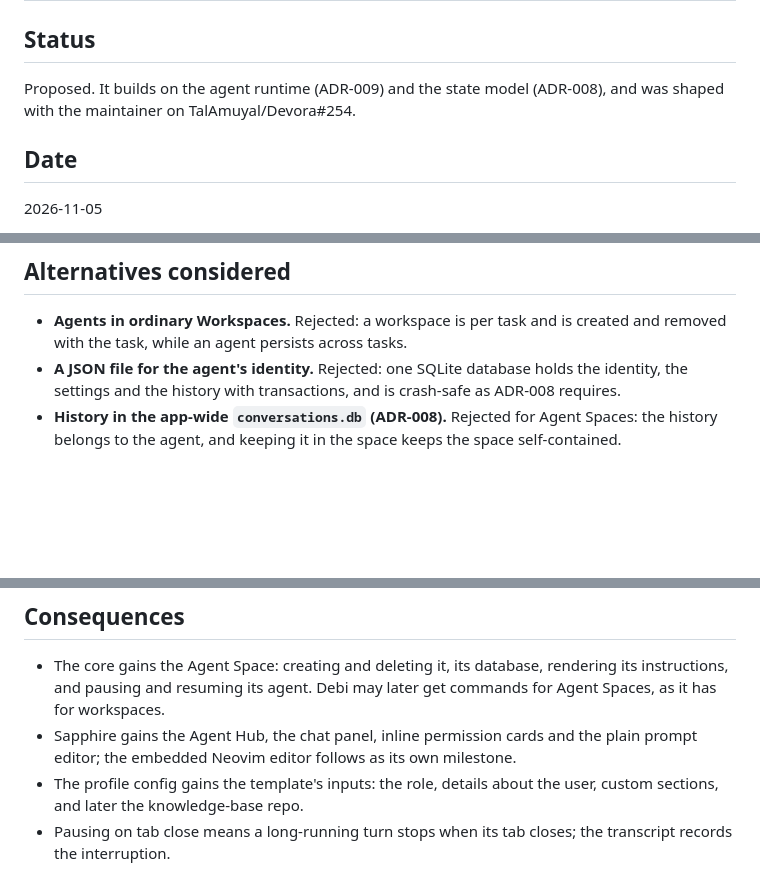
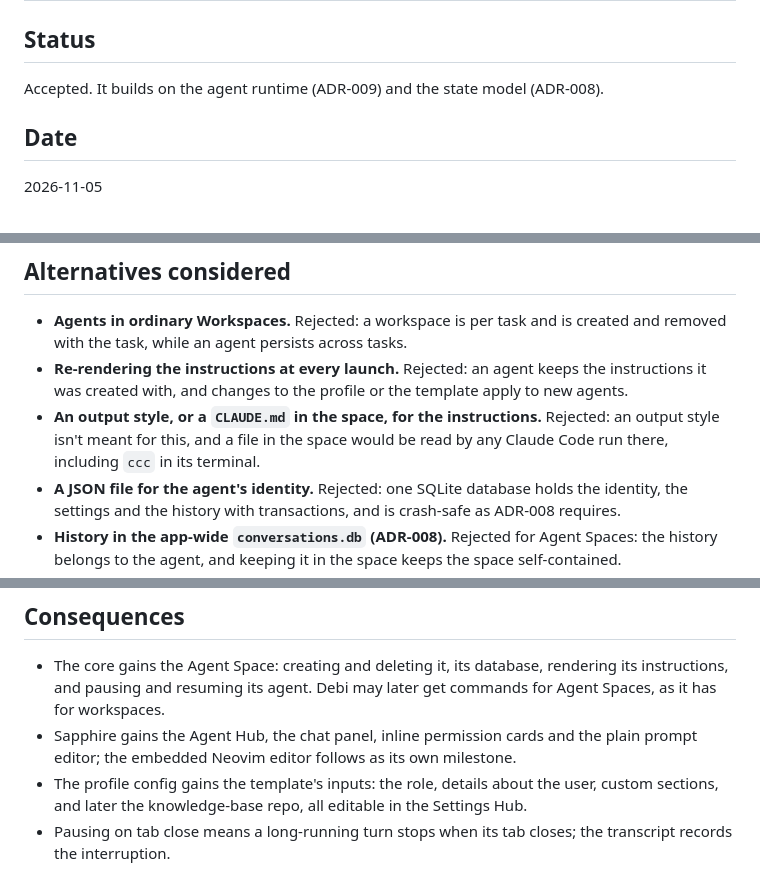
Before and after one commit to TalAmuyal/Devora, a Markdown page: docs/adrs/ADR-012-agent-spaces.md, 3 parts joined by grey strips. GitHub-like rendering; blank space fills up the shorter version.

```diff
--- a/docs/adrs/ADR-012-agent-spaces.md
+++ b/docs/adrs/ADR-012-agent-spaces.md
@@ -2,8 +2,8 @@
 
 ## Status
 
-Proposed.
-It builds on the agent runtime (ADR-009) and the state model (ADR-008), and was shaped with the maintainer on TalAmuyal/Devora#254.
+Accepted.
+It builds on the agent runtime (ADR-009) and the state model (ADR-008).
 
 ## Date
 
@@ -64,6 +78,8 @@ This ADR decides what an agent is in Devora, where it lives, and how the user wo
 ## Alternatives considered
 
 - **Agents in ordinary Workspaces.** Rejected: a workspace is per task and is created and removed with the task, while an agent persists across tasks.
+- **Re-rendering the instructions at every launch.** Rejected: an agent keeps the instructions it was created with, and changes to the profile or the template apply to new agents.
+- **An output style, or a `CLAUDE.md` in the space, for the instructions.** Rejected: an output style isn't meant for this, and a file in the space would be read by any Claude Code run there, including `ccc` in its terminal.
 - **A JSON file for the agent's identity.** Rejected: one SQLite database holds the identity, the settings and the history with transactions, and is crash-safe as ADR-008 requires.
 - **History in the app-wide `conversations.db` (ADR-008).** Rejected for Agent Spaces: the history belongs to the agent, and keeping it in the space keeps the space self-contained.
 - **Stopping the agent for good when its tab closes.** Rejected: closing a tab pauses, so the agent resumes where it left off.
@@ -76,5 +92,5 @@ This ADR decides what an agent is in Devora, where it lives, and how the user wo
 - The core gains the Agent Space: creating and deleting it, its database, rendering its instructions, and pausing and resuming its agent.
 	Debi may later get commands for Agent Spaces, as it has for workspaces.
 - Sapphire gains the Agent Hub, the chat panel, inline permission cards and the plain prompt editor; the embedded Neovim editor follows as its own milestone.
-- The profile config gains the template's inputs: the role, details about the user, custom sections, and later the knowledge-base repo.
+- The profile config gains the template's inputs: the role, details about the user, custom sections, and later the knowledge-base repo, all editable in the Settings Hub.
 - Pausing on tab close means a long-running turn stops when its tab closes; the transcript records the interruption.
```
Also changed, not shown: other parts of docs/adrs/ADR-012-agent-spaces.md (+25 -11 lines).
